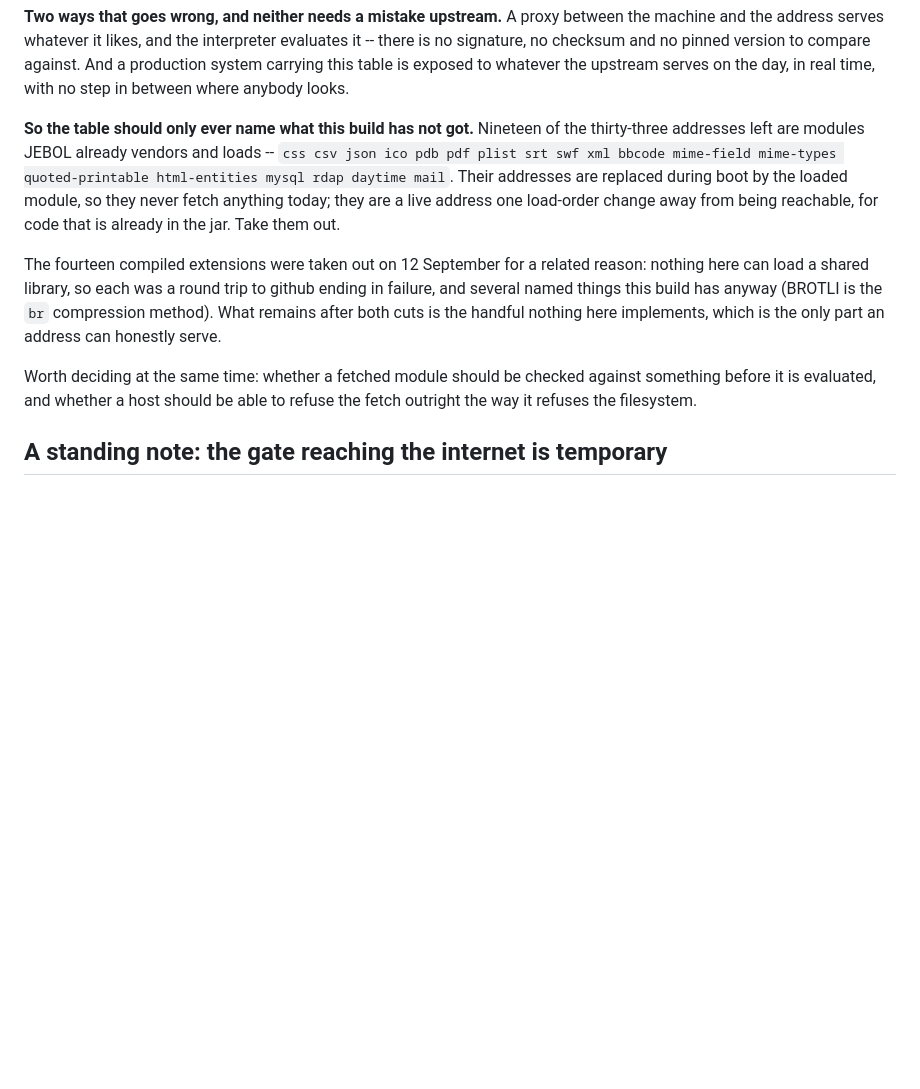
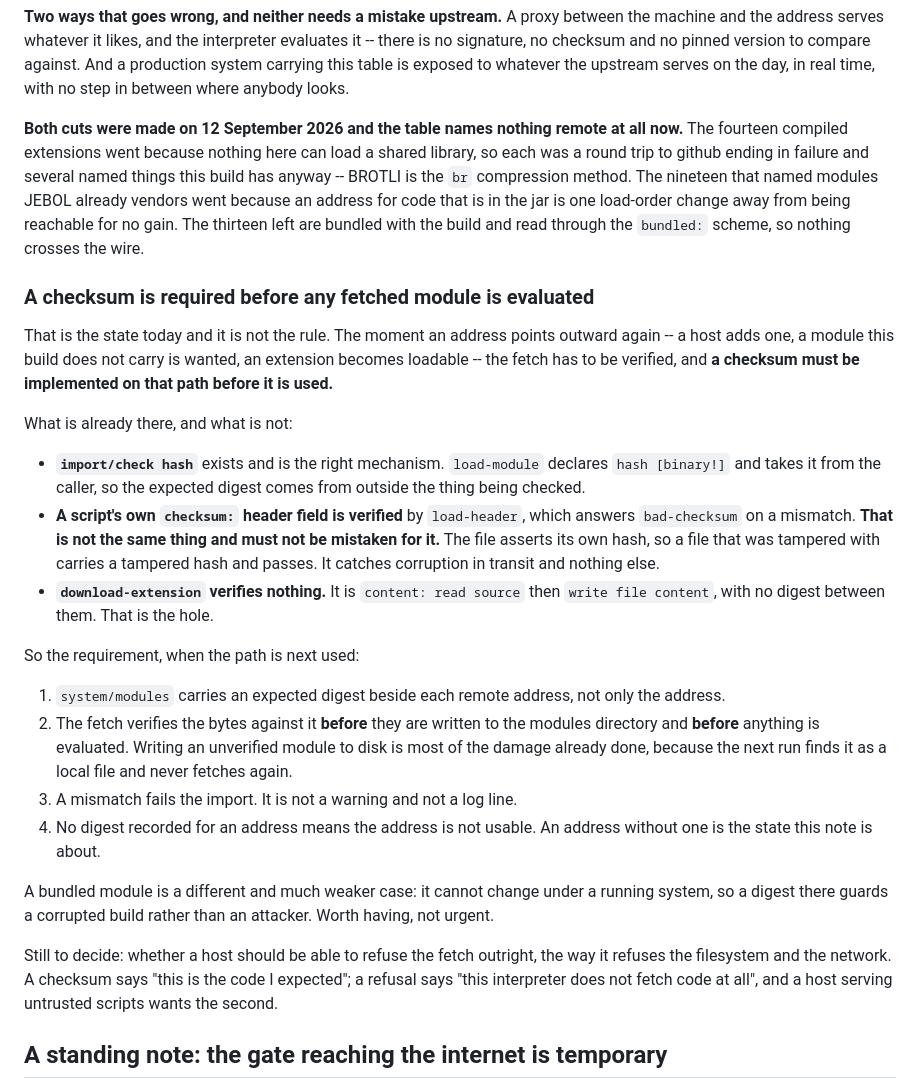
Before and after one commit to bobhoskinsbrother/JEBOL, a Markdown page: goals.md, the part around the change. Rendered like a GitHub page; blank space fills up the shorter version.

Commit message:
Require a checksum before any fetched module is evaluated
The table names nothing remote today, so the note about IMPORT fetching code
over the network described a hole that is currently shut. It now says what has
to be true before it is opened again, rather than leaving it as something worth
deciding.

The requirement: an expected digest beside each remote address, verified before
the bytes are written to the modules directory and before anything is
evaluated, with a mismatch failing the import outright. Writing an unverified
module to disk is most of the damage already done, because the next run finds
it as a local file and never fetches again. An address with no digest recorded
is not usable.

What already exists is written down with it, including the one thing that must
not be mistaken for it. `import/check hash` is the right mechanism and takes
the digest from the caller. A script's own `checksum:` header field is verified
by load-header, but the file asserts its own hash -- a tampered file carries a
tampered hash and passes -- so it catches corruption in transit and nothing
else. `download-extension` verifies nothing at all: `content: read source` then
`write file content`, with no digest between them.

A bundled module is noted as the weaker case, guarding a corrupted build rather
than an attacker, and the open question of whether a host should be able to
refuse the fetch outright is kept beside it.

```diff
--- a/goals.md
+++ b/goals.md
@@ -203,24 +203,55 @@ version to compare against. And a production system carrying this table is
 exposed to whatever the upstream serves on the day, in real time, with no step
 in between where anybody looks.
 
-**So the table should only ever name what this build has not got.** Nineteen of
-the thirty-three addresses left are modules JEBOL already vendors and loads --
-`css csv json ico pdb pdf plist srt swf xml bbcode mime-field mime-types
-quoted-printable html-entities mysql rdap daytime mail`. Their addresses are
-replaced during boot by the loaded module, so they never fetch anything today;
-they are a live address one load-order change away from being reachable, for
-code that is already in the jar. Take them out.
+**Both cuts were made on 12 September 2026 and the table names nothing remote
+at all now.** The fourteen compiled extensions went because nothing here can
+load a shared library, so each was a round trip to github ending in failure and
+several named things this build has anyway -- BROTLI is the `br` compression
+method. The nineteen that named modules JEBOL already vendors went because an
+address for code that is in the jar is one load-order change away from being
+reachable for no gain. The thirteen left are bundled with the build and read
+through the `bundled:` scheme, so nothing crosses the wire.
 
-The fourteen compiled extensions were taken out on 12 September for a related
-reason: nothing here can load a shared library, so each was a round trip to
-github ending in failure, and several named things this build has anyway
-(BROTLI is the `br` compression method). What remains after both cuts is the
-handful nothing here implements, which is the only part an address can honestly
-serve.
+### A checksum is required before any fetched module is evaluated
 
-Worth deciding at the same time: whether a fetched module should be checked
-against something before it is evaluated, and whether a host should be able to
-refuse the fetch outright the way it refuses the filesystem.
+That is the state today and it is not the rule. The moment an address points
+outward again -- a host adds one, a module this build does not carry is wanted,
+an extension becomes loadable -- the fetch has to be verified, and **a checksum
+must be implemented on that path before it is used.**
+
+What is already there, and what is not:
+
+- **`import/check hash`** exists and is the right mechanism. `load-module`
+  declares `hash [binary!]` and takes it from the caller, so the expected
+  digest comes from outside the thing being checked.
+- **A script's own `checksum:` header field is verified** by `load-header`,
+  which answers `bad-checksum` on a mismatch. **That is not the same thing and
+  must not be mistaken for it.** The file asserts its own hash, so a file that
+  was tampered with carries a tampered hash and passes. It catches corruption
+  in transit and nothing else.
+- **`download-extension` verifies nothing.** It is `content: read source` then
+  `write file content`, with no digest between them. That is the hole.
+
+So the requirement, when the path is next used:
+
+1. `system/modules` carries an expected digest beside each remote address, not
+   only the address.
+2. The fetch verifies the bytes against it **before** they are written to the
+   modules directory and **before** anything is evaluated. Writing an unverified
+   module to disk is most of the damage already done, because the next run finds
+   it as a local file and never fetches again.
+3. A mismatch fails the import. It is not a warning and not a log line.
+4. No digest recorded for an address means the address is not usable. An
+   address without one is the state this note is about.
+
+A bundled module is a different and much weaker case: it cannot change under a
+running system, so a digest there guards a corrupted build rather than an
+attacker. Worth having, not urgent.
+
+Still to decide: whether a host should be able to refuse the fetch outright,
+the way it refuses the filesystem and the network. A checksum says "this is the
+code I expected"; a refusal says "this interpreter does not fetch code at all",
+and a host serving untrusted scripts wants the second.
 
 ## A standing note: the gate reaching the internet is temporary
 
```
